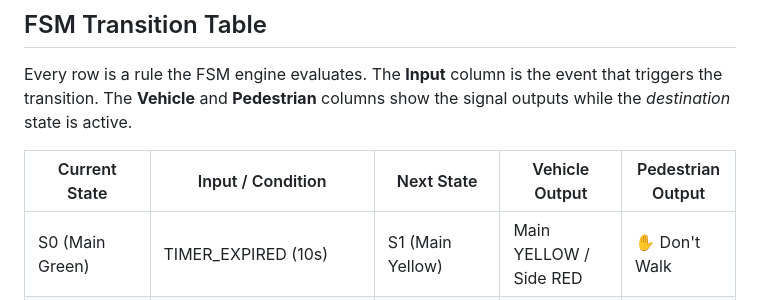
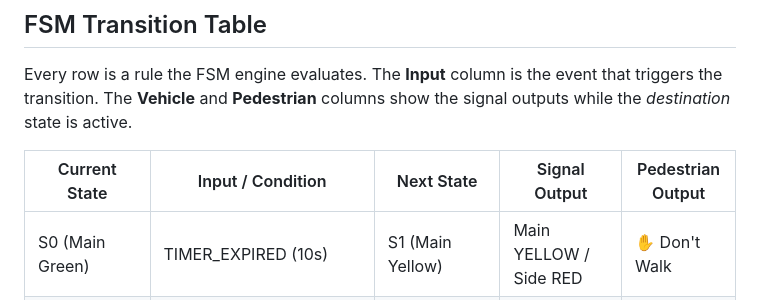
Before and after one commit to Puffydoik/traffic-fsm, a Markdown page: README.md, the part around the change. Rendered like a GitHub page.

```diff
--- a/README.md
+++ b/README.md
@@ -35,7 +35,7 @@ A fully functional, visually appealing **Traffic Light Controller GUI** based on
 
 Every row is a rule the FSM engine evaluates. The **Input** column is the event that triggers the transition. The **Vehicle** and **Pedestrian** columns show the signal outputs while the *destination* state is active.
 
-| Current State | Input / Condition | Next State | Vehicle Output | Pedestrian Output |
+| Current State | Input / Condition | Next State | Signal Output | Pedestrian Output |
 |---------------|-------------------|------------|----------------|-------------------|
 | S0 (Main Green) | TIMER_EXPIRED (10s) | S1 (Main Yellow) | Main YELLOW / Side RED | ✋ Don't Walk |
 | S1 (Main Yellow) | TIMER_EXPIRED (3s) | S2 (Side Green) | Main RED / Side GREEN | ✋ Don't Walk |
```
